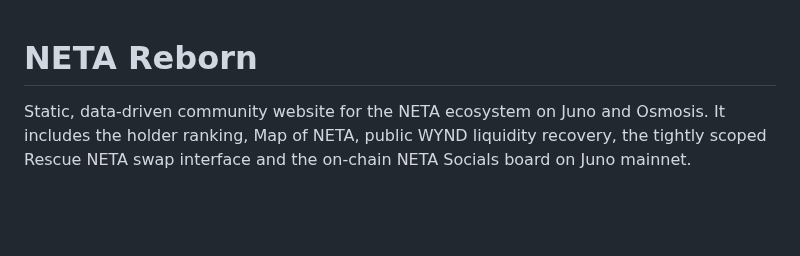
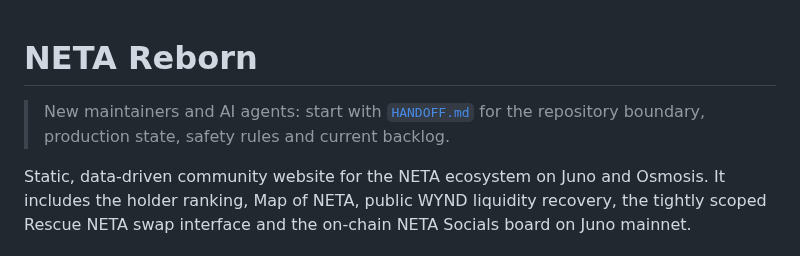
Before and after one commit to cristianoneta/neta-website, a Markdown page: README.md, the part around the change. Drawn GitHub-style; blank space fills up the shorter version.

Commit message:
Add current project handoff

```diff
--- a/README.md
+++ b/README.md
@@ -1,4 +1,7 @@
 # NETA Reborn
+
+> New maintainers and AI agents: start with [`HANDOFF.md`](HANDOFF.md) for the
+> repository boundary, production state, safety rules and current backlog.
 
 Static, data-driven community website for the NETA ecosystem on Juno and
 Osmosis. It includes the holder ranking, Map of NETA, public WYND liquidity
```
Also changed, not shown: HANDOFF.md (added, +79 -0 lines), docs/NETA_REBORN_CHECKPOINT.md (+2 -1 lines).
